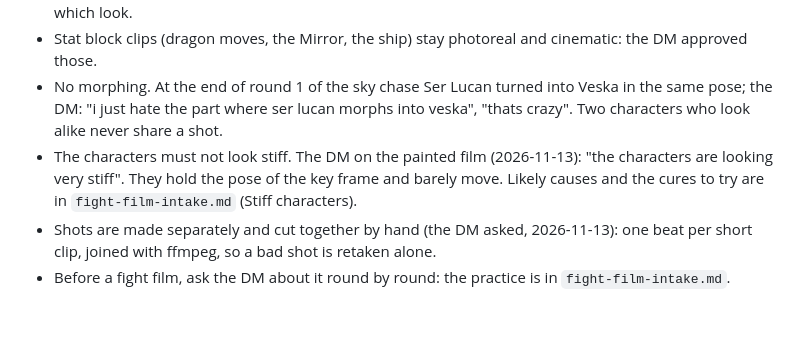
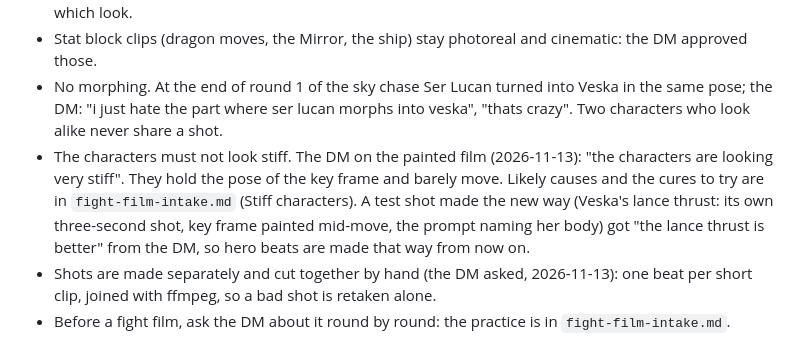
Before and after one commit to Karolis332/Avernus, a Markdown page: dm-app/docs/animation-profile.md, the part around the change. Rendered like a GitHub page; blank space fills up the shorter version.

Commit message:
docs(dm-app): the DM's verdict on the test shot (the lance thrust is better); hero beats are made that way from now on
Co-Authored-By: claude-flow <ruv@ruv.net>

```diff
--- a/dm-app/docs/animation-profile.md
+++ b/dm-app/docs/animation-profile.md
@@ -17,7 +17,7 @@ profile of them", "cuz then we can animate thavius kreeg".
 - Faces and finish (DM on the v2 cut and the first drawings): "the animation needs more refinement and lets move away from the AI slop faces". Each character needs a designed face of their own, drawn cleanly, and it has to hold in motion. Offered three face styles (`face-styles.webp`), the DM picked **B, painterly**: no outlines, faces and forms built from brushed light and colour, realistic bone structure, dark and moody. Later the same night the DM sent a crop of panel C and "use this artstyle for all": the look is now **C, dark anime**: thin precise ink lines, semi-realistic proportions, sharp narrow eyes, large hard black shadows, muted colour with a red firelight rim. Style reference: `style-c.png` (cropped from `face-styles.webp`); storyboard in that style: `storyboard-v6-ink.webp`. The sky chase film itself was still finished in **B, painted**: six painted rounds were already rendered when C was picked, a recut in C cost more credits than were left, and the DM chose to finish the painted one. Before the next film, ask which look.
 - Stat block clips (dragon moves, the Mirror, the ship) stay photoreal and cinematic: the DM approved those.
 - No morphing. At the end of round 1 of the sky chase Ser Lucan turned into Veska in the same pose; the DM: "i just hate the part where ser lucan morphs into veska", "thats crazy". Two characters who look alike never share a shot.
-- The characters must not look stiff. The DM on the painted film (2026-11-13): "the characters are looking very stiff". They hold the pose of the key frame and barely move. Likely causes and the cures to try are in `fight-film-intake.md` (Stiff characters).
+- The characters must not look stiff. The DM on the painted film (2026-11-13): "the characters are looking very stiff". They hold the pose of the key frame and barely move. Likely causes and the cures to try are in `fight-film-intake.md` (Stiff characters). A test shot made the new way (Veska's lance thrust: its own three-second shot, key frame painted mid-move, the prompt naming her body) got "the lance thrust is better" from the DM, so hero beats are made that way from now on.
 - Shots are made separately and cut together by hand (the DM asked, 2026-11-13): one beat per short clip, joined with ffmpeg, so a bad shot is retaken alone.
 - Before a fight film, ask the DM about it round by round: the practice is in `fight-film-intake.md`.
 
```
Also changed, not shown: CLAUDE.md (+1 -1 lines), dm-app/docs/fight-film-intake.md (+1 -1 lines).
